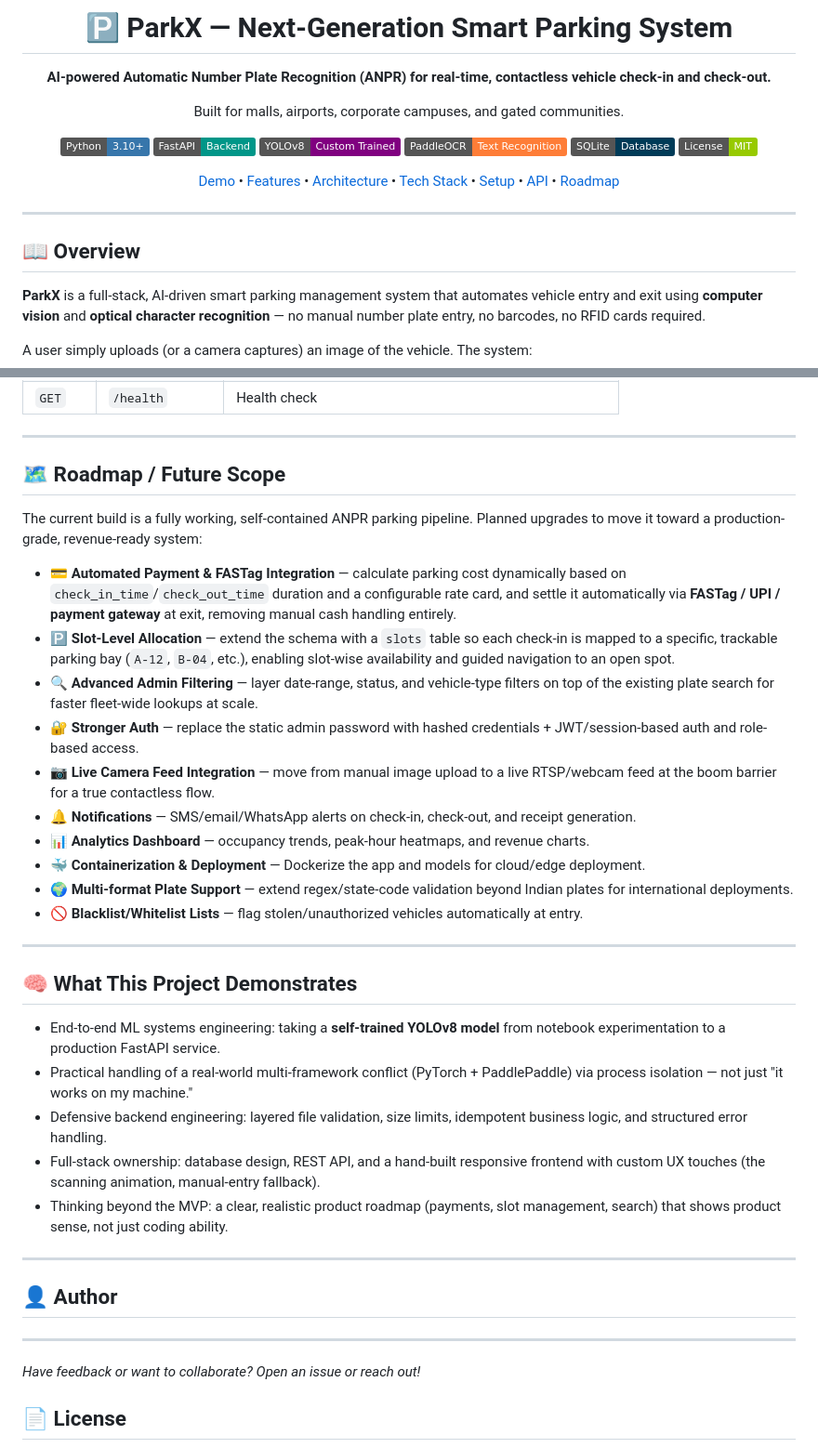
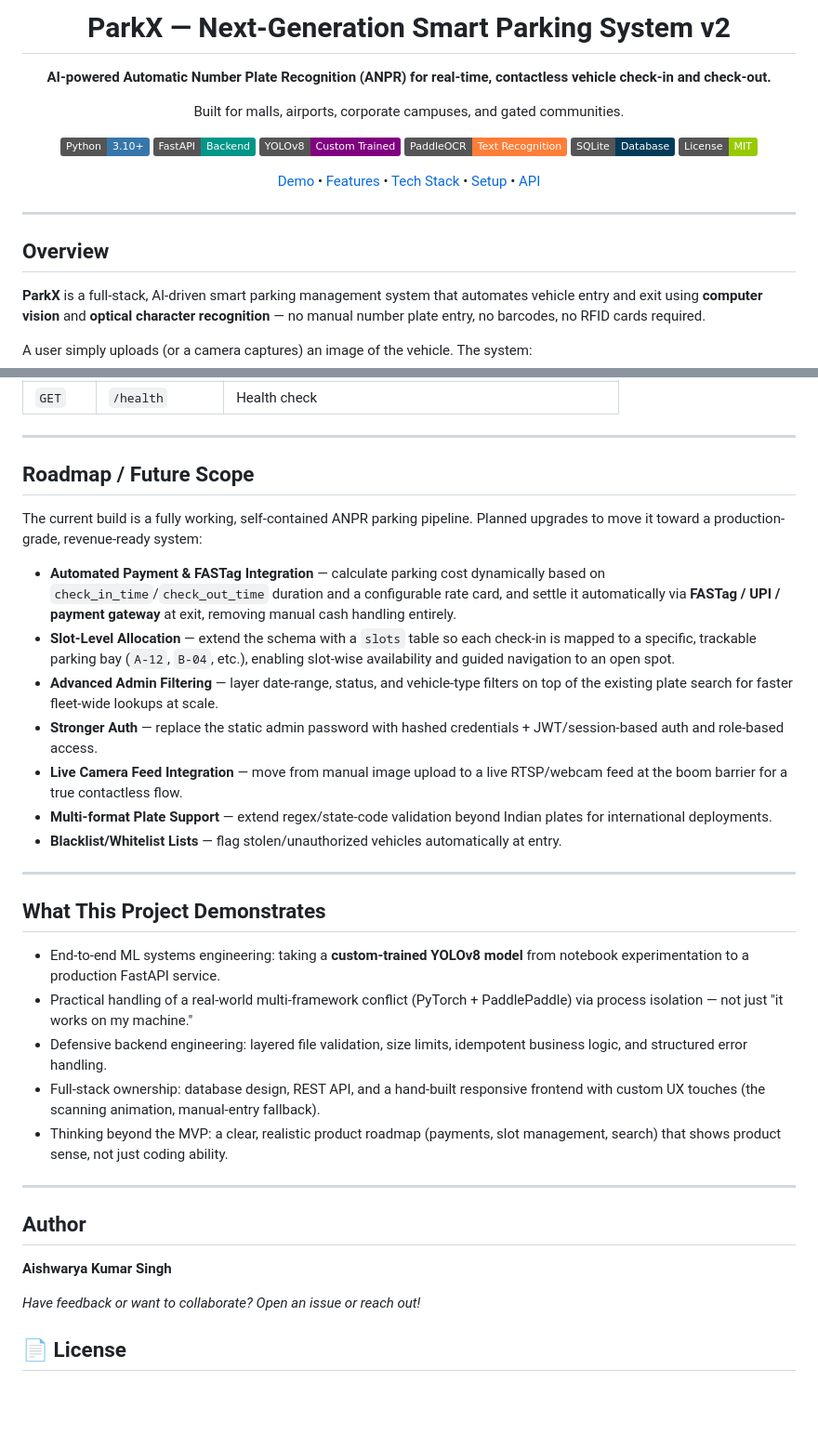
Before and after one commit to ak-junior3339/ParkX-Next-Generation-Smart-Parking-v2, a Markdown page: README.md, 2 parts joined by grey strips. Shown at 93% size. Drawn GitHub-style; badges without logos; blank space fills up the shorter version.

```diff
--- a/README.md
+++ b/README.md
@@ -1,6 +1,6 @@
 <div align="center">
 
-# 🅿️ ParkX — Next-Generation Smart Parking System
+#  ParkX — Next-Generation Smart Parking System v2
 
 **AI-powered Automatic Number Plate Recognition (ANPR) for real-time, contactless vehicle check-in and check-out.**
 
@@ -13,13 +13,13 @@ Built for malls, airports, corporate campuses, and gated communities.
 [![SQLite](https://img.shields.io/badge/SQLite-Database-003B57?logo=sqlite&logoColor=white)](https://www.sqlite.org/)
 [![License](https://img.shields.io/badge/License-MIT-green.svg)](#license)
 
-[Demo](#-demo) • [Features](#-features) • [Architecture](#-system-architecture) • [Tech Stack](#-tech-stack) • [Setup](#-getting-started) • [API](#-api-reference) • [Roadmap](#-roadmap--future-scope)
+[Demo](#-demo) • [Features](#-features) •  [Tech Stack](#-tech-stack) • [Setup](#-getting-started) • [API](#-api-reference)
 
 </div>
 
 ---
 
-## 📖 Overview
+##  Overview
 
 **ParkX** is a full-stack, AI-driven smart parking management system that automates vehicle entry and exit using **computer vision** and **optical character recognition** — no manual number plate entry, no barcodes, no RFID cards required.
 
@@ -217,26 +183,23 @@ Then visit **http://localhost:8000** for the kiosk UI, and **http://localhost:80
 
 ---
 
-## 🗺️ Roadmap / Future Scope
+##  Roadmap / Future Scope
 
 The current build is a fully working, self-contained ANPR parking pipeline. Planned upgrades to move it toward a production-grade, revenue-ready system:
 
-- 💳 **Automated Payment & FASTag Integration** — calculate parking cost dynamically based on `check_in_time`/`check_out_time` duration and a configurable rate card, and settle it automatically via **FASTag / UPI / payment gateway** at exit, removing manual cash handling entirely.
-- 🅿️ **Slot-Level Allocation** — extend the schema with a `slots` table so each check-in is mapped to a specific, trackable parking bay (`A-12`, `B-04`, etc.), enabling slot-wise availability and guided navigation to an open spot.
-- 🔍 **Advanced Admin Filtering** — layer date-range, status, and vehicle-type filters on top of the existing plate search for faster fleet-wide lookups at scale.
-- 🔐 **Stronger Auth** — replace the static admin password with hashed credentials + JWT/session-based auth and role-based access.
-- 📷 **Live Camera Feed Integration** — move from manual image upload to a live RTSP/webcam feed at the boom barrier for a true contactless flow.
-- 🔔 **Notifications** — SMS/email/WhatsApp alerts on check-in, check-out, and receipt generation.
-- 📊 **Analytics Dashboard** — occupancy trends, peak-hour heatmaps, and revenue charts.
-- 🐳 **Containerization & Deployment** — Dockerize the app and models for cloud/edge deployment.
-- 🌍 **Multi-format Plate Support** — extend regex/state-code validation beyond Indian plates for international deployments.
-- 🚫 **Blacklist/Whitelist Lists** — flag stolen/unauthorized vehicles automatically at entry.
+-  **Automated Payment & FASTag Integration** — calculate parking cost dynamically based on `check_in_time`/`check_out_time` duration and a configurable rate card, and settle it automatically via **FASTag / UPI / payment gateway** at exit, removing manual cash handling entirely.
+-  **Slot-Level Allocation** — extend the schema with a `slots` table so each check-in is mapped to a specific, trackable parking bay (`A-12`, `B-04`, etc.), enabling slot-wise availability and guided navigation to an open spot.
+-  **Advanced Admin Filtering** — layer date-range, status, and vehicle-type filters on top of the existing plate search for faster fleet-wide lookups at scale.
+-  **Stronger Auth** — replace the static admin password with hashed credentials + JWT/session-based auth and role-based access.
+-  **Live Camera Feed Integration** — move from manual image upload to a live RTSP/webcam feed at the boom barrier for a true contactless flow.
+-  **Multi-format Plate Support** — extend regex/state-code validation beyond Indian plates for international deployments.
+-  **Blacklist/Whitelist Lists** — flag stolen/unauthorized vehicles automatically at entry.
 
 ---
 
-## 🧠 What This Project Demonstrates
+## What This Project Demonstrates
 
-- End-to-end ML systems engineering: taking a **self-trained YOLOv8 model** from notebook experimentation to a production FastAPI service.
+- End-to-end ML systems engineering: taking a **custom-trained YOLOv8 model** from notebook experimentation to a production FastAPI service.
 - Practical handling of a real-world multi-framework conflict (PyTorch + PaddlePaddle) via process isolation — not just "it works on my machine."
 - Defensive backend engineering: layered file validation, size limits, idempotent business logic, and structured error handling.
 - Full-stack ownership: database design, REST API, and a hand-built responsive frontend with custom UX touches (the scanning animation, manual-entry fallback).
@@ -244,9 +207,9 @@ The current build is a fully working, self-contained ANPR parking pipeline. Plan
 
 ---
 
-## 👤 Author
+##  Author
 
-****
+**Aishwarya Kumar Singh**
 
 *Have feedback or want to collaborate? Open an issue or reach out!*
 
```
Also changed, not shown: other parts of README.md (+26 -60 lines).
